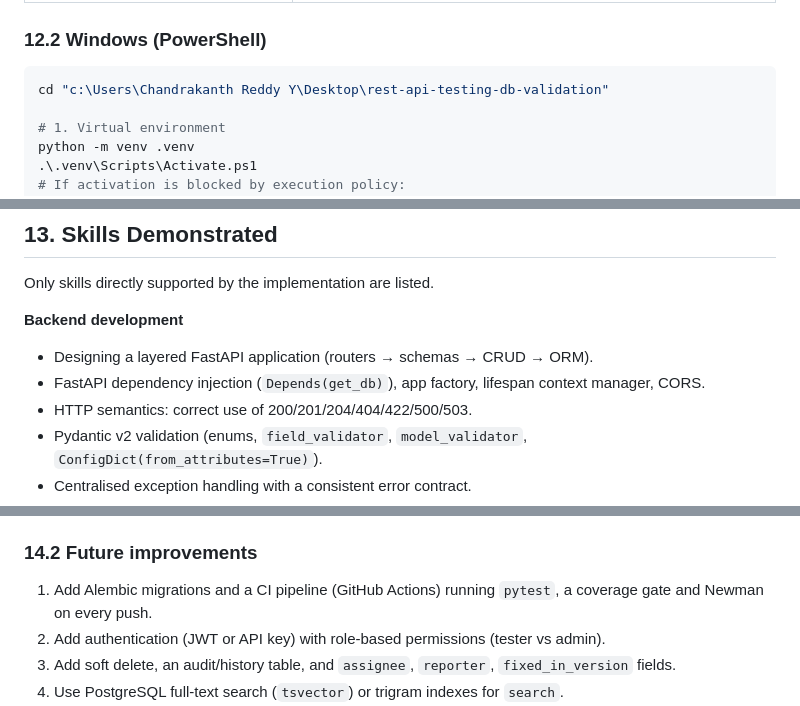
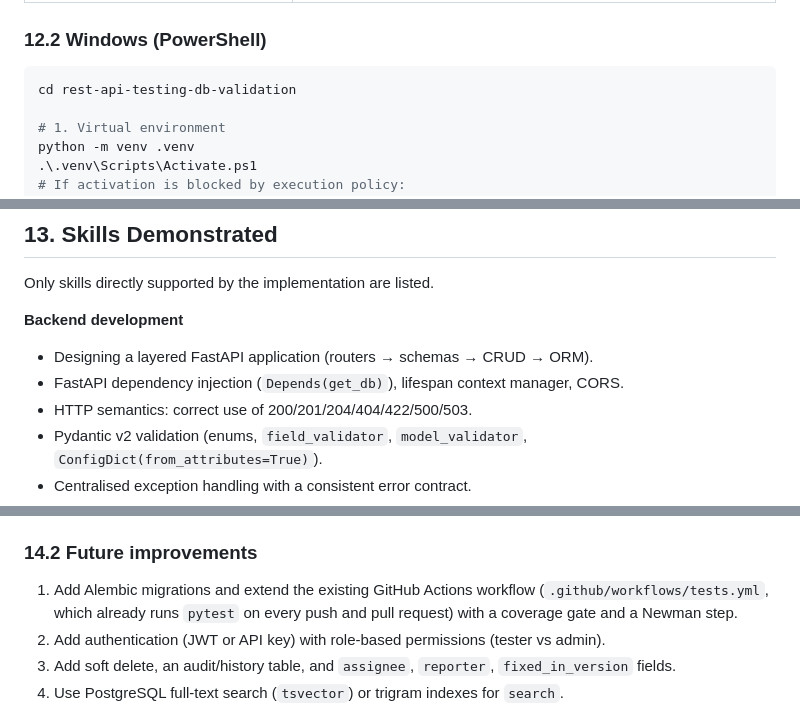
Before and after one commit to strivo23/rest-api-testing-db-validation, a Markdown page: PROJECT_TECHNICAL_REPORT.md, 3 parts joined by grey strips. GitHub-like rendering.

````diff
--- a/PROJECT_TECHNICAL_REPORT.md
+++ b/PROJECT_TECHNICAL_REPORT.md
@@ -860,7 +860,7 @@ These are idiomatic difficulties for this kind of stack and are marked as **pote
 ### 12.2 Windows (PowerShell)
 
 ```powershell
-cd "c:\Users\Chandrakanth Reddy Y\Desktop\rest-api-testing-db-validation"
+cd rest-api-testing-db-validation
 
 # 1. Virtual environment
 python -m venv .venv
@@ -962,7 +962,7 @@ Only skills directly supported by the implementation are listed.
 
 **Backend development**
 - Designing a layered FastAPI application (routers → schemas → CRUD → ORM).
-- FastAPI dependency injection (`Depends(get_db)`), app factory, lifespan context manager, CORS.
+- FastAPI dependency injection (`Depends(get_db)`), lifespan context manager, CORS.
 - HTTP semantics: correct use of 200/201/204/404/422/500/503.
 - Pydantic v2 validation (enums, `field_validator`, `model_validator`, `ConfigDict(from_attributes=True)`).
 - Centralised exception handling with a consistent error contract.
@@ -1018,7 +1018,7 @@ Only skills directly supported by the implementation are listed.
 
 ### 14.2 Future improvements
 
-1. Add Alembic migrations and a CI pipeline (GitHub Actions) running `pytest`, a coverage gate and Newman on every push.
+1. Add Alembic migrations and extend the existing GitHub Actions workflow (`.github/workflows/tests.yml`, which already runs `pytest` on every push and pull request) with a coverage gate and a Newman step.
 2. Add authentication (JWT or API key) with role-based permissions (tester vs admin).
 3. Add soft delete, an audit/history table, and `assignee`, `reporter`, `fixed_in_version` fields.
 4. Use PostgreSQL full-text search (`tsvector`) or trigram indexes for `search`.
````
Also changed, not shown: other parts of PROJECT_TECHNICAL_REPORT.md (+37 -37 lines), test-documentation/test-execution-report.md (+19 -18 lines).
